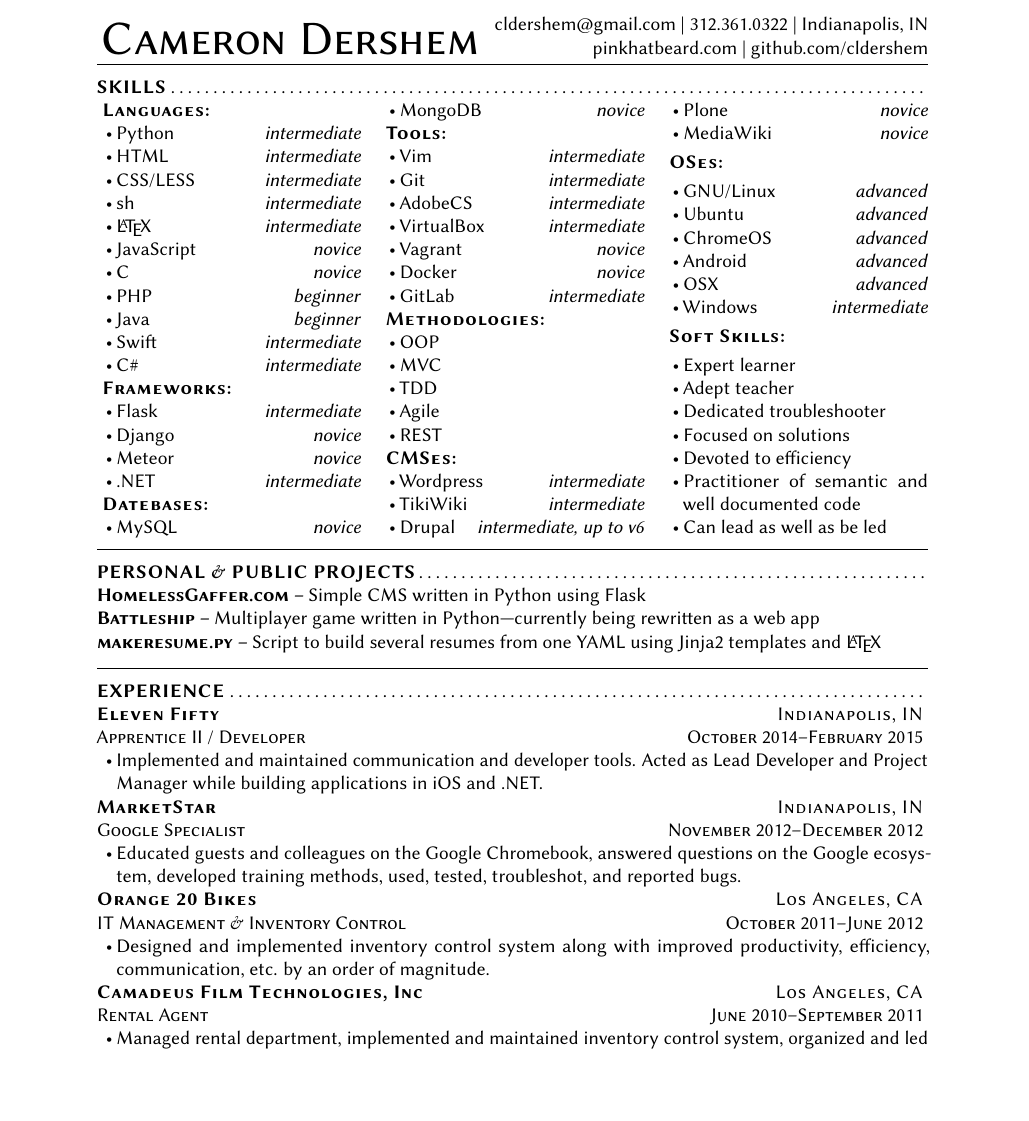
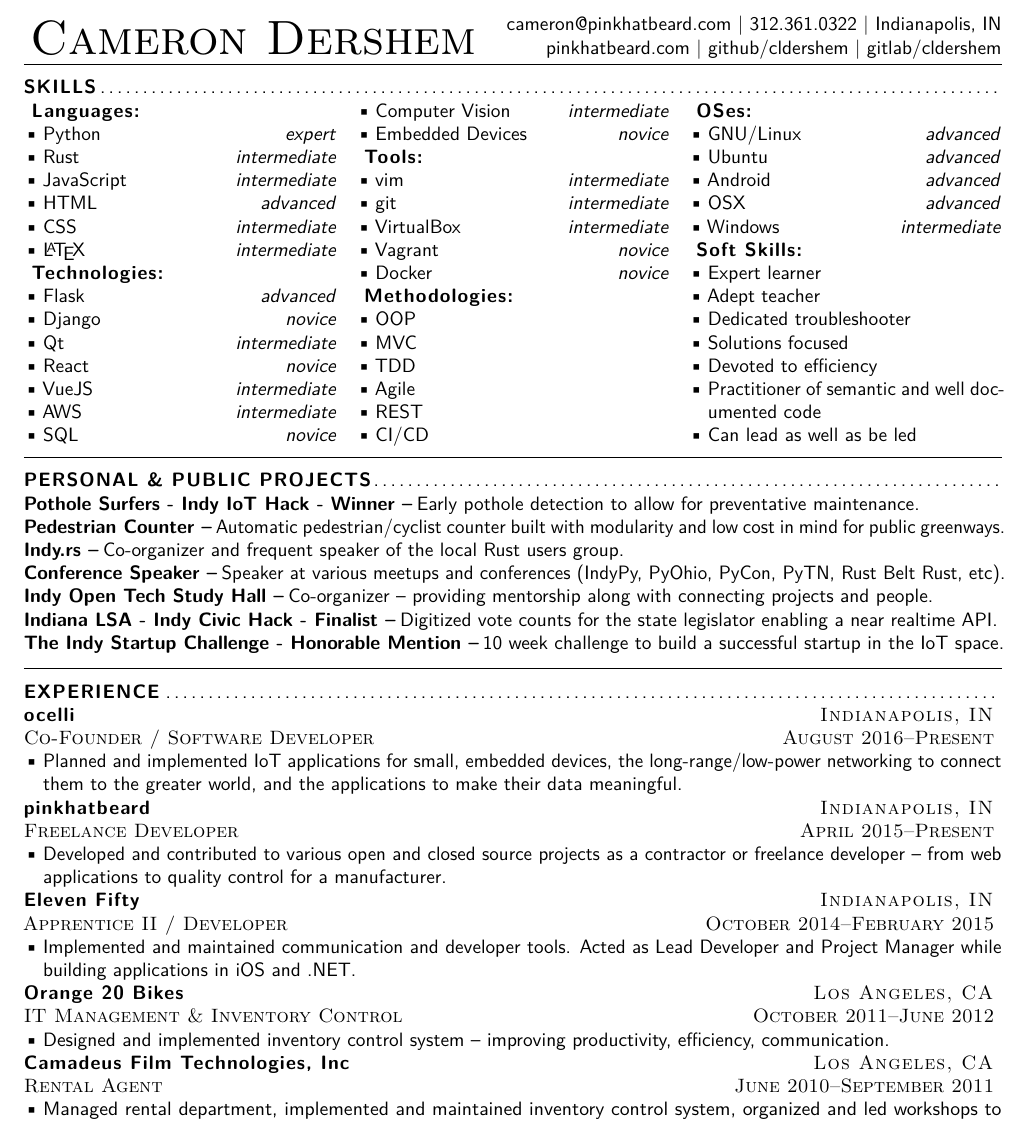
Before and after one commit to cldershem/Resume, a LaTeX CV (built/CameronDershemResume-Skills.tex, which reads built/ResumeStyle.sty): part of the page, cut so that both start at the same text, the shorter picture padded with empty space. Compiled offline with pdfLaTeX.

Commit message:
updates for Sept 2018

```diff
--- a/built/CameronDershemResume-Skills.tex
+++ b/built/CameronDershemResume-Skills.tex
@@ -17,6 +17,20 @@
             Python
             }{
             \textit{
+            expert
+            }%
+            }%
+            \itemLevel{
+            Rust
+            }{
+            \textit{
+            intermediate
+            }%
+            }%
+            \itemLevel{
+            JavaScript
+            }{
+            \textit{
             intermediate
             }%
             }%
@@ -24,18 +38,11 @@
             HTML
             }{
             \textit{
-            intermediate
+            advanced
             }%
             }%
             \itemLevel{
-            CSS/LESS
-            }{
-            \textit{
-            intermediate
-            }%
-            }%
-            \itemLevel{
-            sh
+            CSS
             }{
             \textit{
             intermediate
@@ -48,60 +55,18 @@
             intermediate
             }%
             }%
-            \itemLevel{
-            JavaScript
-            }{
-            \textit{
-            novice
-            }%
-            }%
-            \itemLevel{
-            C
-            }{
-            \textit{
-            novice
-            }%
-            }%
-            \itemLevel{
-            PHP
-            }{
-            \textit{
-            beginner
-            }%
-            }%
-            \itemLevel{
-            Java
-            }{
-            \textit{
-            beginner
-            }%
-            }%
-            \itemLevel{
-            Swift
-            }{
-            \textit{
-            intermediate
-            }%
-            }%
-            \itemLevel{
-            C\#
-            }{
-            \textit{
-            intermediate
-            }%
-            }%
             \end{itemize}
         \needspace{1\baselineskip}
 
     \subSectionHeader{
-    Frameworks%
+    Technologies%
     }
       \begin{itemize}
         \itemLevel{
             Flask
             }{
             \textit{
-            intermediate
+            advanced
             }%
             }%
             \itemLevel{
@@ -112,35 +77,49 @@
             }%
             }%
             \itemLevel{
-            Meteor
+            Qt
+            }{
+            \textit{
+            intermediate
+            }%
+            }%
+            \itemLevel{
+            React
             }{
             \textit{
             novice
             }%
             }%
             \itemLevel{
-            .NET
+            VueJS
             }{
             \textit{
             intermediate
             }%
             }%
-            \end{itemize}
-        \needspace{1\baselineskip}
-
-    \subSectionHeader{
-    Datebases%
-    }
-      \begin{itemize}
-        \itemLevel{
-            MySQL
+            \itemLevel{
+            AWS
+            }{
+            \textit{
+            intermediate
+            }%
+            }%
+            \itemLevel{
+            SQL
             }{
             \textit{
             novice
             }%
             }%
             \itemLevel{
-            MongoDB
+            Computer Vision
+            }{
+            \textit{
+            intermediate
+            }%
+            }%
+            \itemLevel{
+            Embedded Devices
             }{
             \textit{
             novice
@@ -154,21 +133,14 @@
     }
       \begin{itemize}
         \itemLevel{
-            Vim
+            vim
             }{
             \textit{
             intermediate
             }%
             }%
             \itemLevel{
-            Git
-            }{
-            \textit{
-            intermediate
-            }%
-            }%
-            \itemLevel{
-            AdobeCS
+            git
             }{
             \textit{
             intermediate
@@ -195,13 +167,6 @@
             novice
             }%
             }%
-            \itemLevel{
-            GitLab
-            }{
-            \textit{
-            intermediate
-            }%
-            }%
             \end{itemize}
         \needspace{1\baselineskip}
 
@@ -214,49 +179,8 @@
         \item TDD
         \item Agile
         \item REST
+        \item CI/CD
         \end{itemize}
-        \needspace{1\baselineskip}
-
-    \subSectionHeader{
-    CMSes%
-    }
-      \begin{itemize}
-        \itemLevel{
-            Wordpress
-            }{
-            \textit{
-            intermediate
-            }%
-            }%
-            \itemLevel{
-            TikiWiki
-            }{
-            \textit{
-            intermediate
-            }%
-            }%
-            \itemLevel{
-            Drupal
-            }{
-            \textit{
-            intermediate, up to v6
-            }%
-            }%
-            \itemLevel{
-            Plone
-            }{
-            \textit{
-            novice
-            }%
-            }%
-            \itemLevel{
-            MediaWiki
-            }{
-            \textit{
-            novice
-            }%
-            }%
-            \end{itemize}
         \needspace{1\baselineskip}
 
     \subSectionHeader{
@@ -272,13 +196,6 @@
             }%
             \itemLevel{
             Ubuntu
-            }{
-            \textit{
-            advanced
-            }%
-            }%
-            \itemLevel{
-            ChromeOS
             }{
             \textit{
             advanced
@@ -315,7 +232,7 @@
         \item Expert learner
         \item Adept teacher
         \item Dedicated troubleshooter
-        \item Focused on solutions
+        \item Solutions focused
         \item Devoted to efficiency
         \item Practitioner of semantic and well documented code
         \item Can lead as well as be led
@@ -328,14 +245,56 @@
 \sectionHeader{PERSONAL \& PUBLIC PROJECTS}
 
   \begin{description}
-    \item[HomelessGaffer.com] Simple CMS written in Python using Flask
-    \item[Battleship] Multiplayer game written in Python---currently being rewritten as a web app
-    \item[makeresume.py] Script to build several resumes from one YAML using Jinja2 templates and \LaTeX{}
+
+            \item[Pothole Surfers - Indy IoT Hack - Winner] Early pothole detection to allow for preventative maintenance.
+
+
+            \item[Pedestrian Counter] Automatic pedestrian/cyclist counter built with modularity and low cost in mind for public greenways.
+
+
+            \item[Indy.rs] Co-organizer and frequent speaker of the local Rust users group.
+
+
+            \item[Conference Speaker] Speaker at various meetups and conferences (IndyPy, PyOhio, PyCon, PyTN, Rust Belt Rust, etc).
+
+
+            \item[Indy Open Tech Study Hall] Co-organizer -- providing mentorship along with connecting projects and people.
+
+
+            \item[Indiana LSA - Indy Civic Hack - Finalist] Digitized vote counts for the state legislator enabling a near realtime API.
+
+
+            \item[The Indy Startup Challenge - Honorable Mention] 10 week challenge to build a successful startup in the IoT space.
+
 
   \end{description}
 
 \sectionHeader{EXPERIENCE}
 
+
+  \JobHeader{ocelli
+  }{
+  Indianapolis, IN
+  }{
+  Co-Founder / Software Developer
+  }{
+  August 2016--Present
+  }
+    \begin{itemize}
+    \item Planned and implemented IoT applications for small, embedded devices, the long-range/low-power networking to connect them to the greater world, and the applications to make their data meaningful.
+    \end{itemize}
+
+  \JobHeader{pinkhatbeard
+  }{
+  Indianapolis, IN
+  }{
+  Freelance Developer
+  }{
+  April 2015--Present
+  }
+    \begin{itemize}
+    \item Developed and contributed to various open and closed source projects as a contractor or freelance developer -- from web applications to quality control for a manufacturer.
+    \end{itemize}
 
   \JobHeader{Eleven Fifty
   }{
@@ -349,18 +308,6 @@
     \item Implemented and maintained communication and developer tools.  Acted as Lead Developer and Project Manager while building applications in iOS and .NET.
     \end{itemize}
 
-  \JobHeader{MarketStar
-  }{
-  Indianapolis, IN
-  }{
-  Google Specialist
-  }{
-  November 2012--December 2012
-  }
-    \begin{itemize}
-    \item Educated guests and colleagues on the Google Chromebook, answered questions on the Google ecosystem, developed training methods, used, tested, troubleshot, and reported bugs.
-    \end{itemize}
-
   \JobHeader{Orange 20 Bikes
   }{
   Los Angeles, CA
@@ -370,7 +317,7 @@
   October 2011--June 2012
   }
     \begin{itemize}
-    \item Designed and implemented inventory control system along with improved productivity, efficiency, communication, etc. by an order of magnitude.
+    \item Designed and implemented inventory control system -- improving productivity, efficiency, communication.
     \end{itemize}
 
   \JobHeader{Camadeus Film Technologies, Inc
--- a/built/ResumeStyle.sty
+++ b/built/ResumeStyle.sty
@@ -3,11 +3,12 @@
   letterpaper,
   top=1in,
   bottom=0.5in,
-  %right=1in,
-  %left=1in,
+  right=0.75in,
+  left=0.75in,
   ]{geometry}                     %margins
 \usepackage{enumitem}
 \usepackage{libertine}
+\usepackage{lmodern}
 \usepackage[T1]{fontenc}
 \renewcommand*\familydefault{\sfdefault}    %sets sans serif
 \usepackage{fancyhdr}
@@ -94,10 +95,11 @@
   \fontsize{24.88}{10pt}
   \selectfont \textsc{Cameron Dershem}}
 \fancyhead[R]{%
-  cldershem@gmail.com \textbar{}
+  cameron@pinkhatbeard.com \textbar{}
   312.361.0322 \textbar{}
   Indianapolis, IN
   \\
   pinkhatbeard.com \textbar{}
-  github.com/cldershem%
+  github/cldershem \textbar{}
+  gitlab/cldershem%
   }
```
Also changed, not shown: built/CameronDershemResume-Dev.tex (+49 -27 lines), resume.yaml (+93 -48 lines), built/CameronDershemResume-Dev.pdf, built/CameronDershemResume-Skills.pdf, 4 other files.
